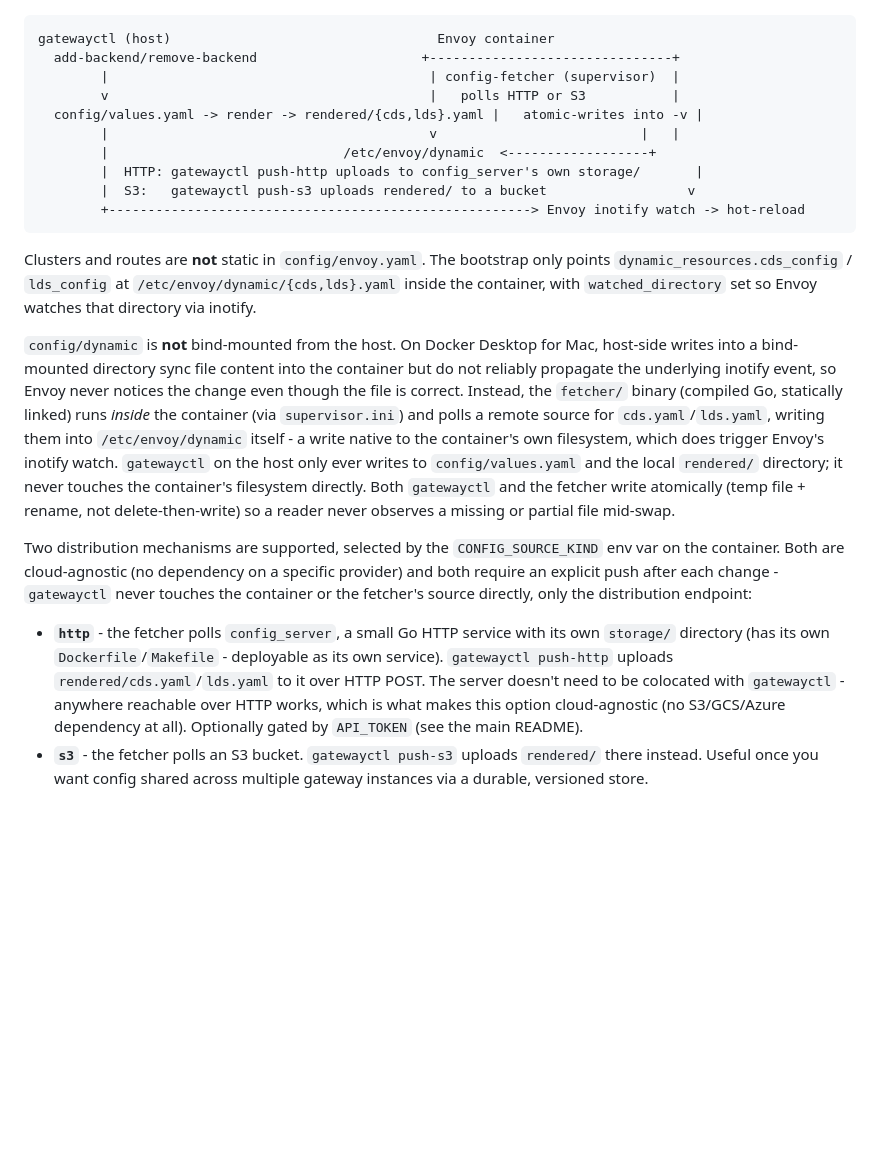
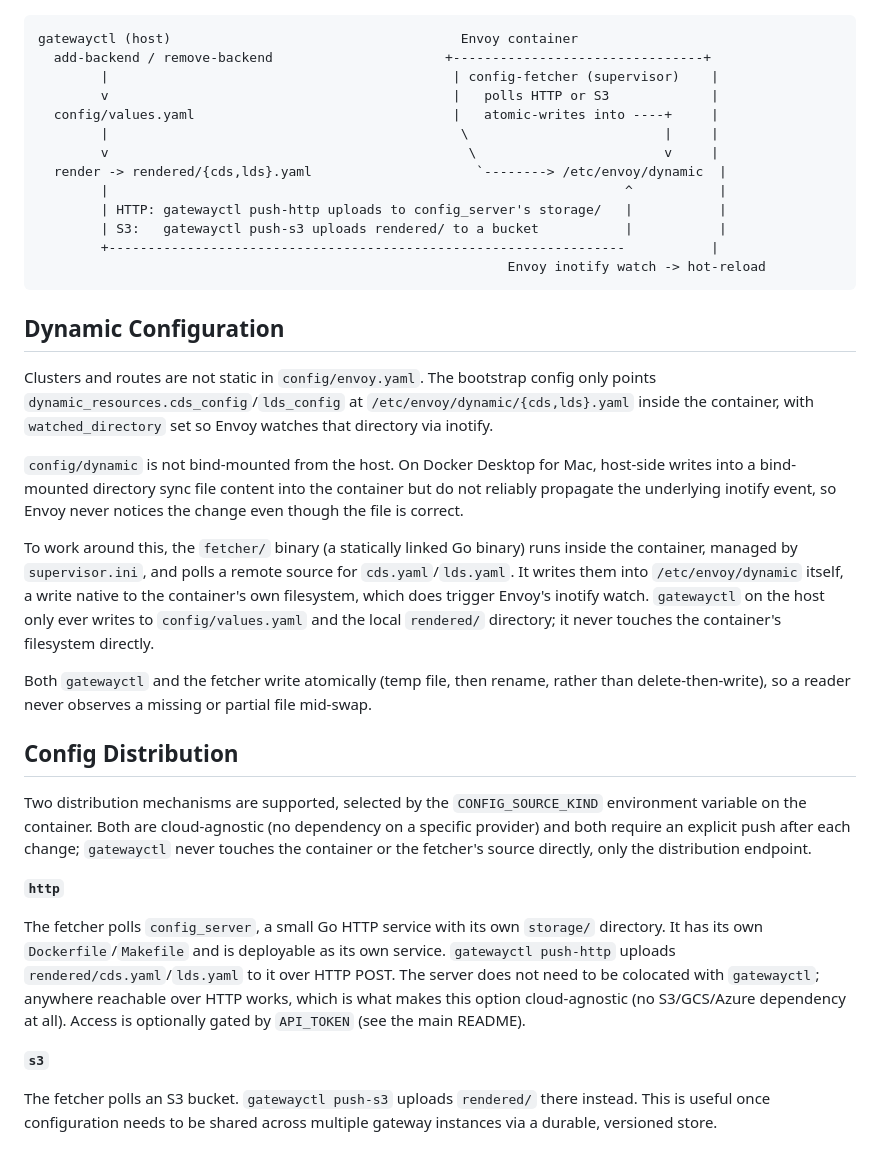
Before and after one commit to jecklgamis/envoy-perf-gateway, a Markdown page: docs/architecture.md, the part around the change. Drawn GitHub-style; blank space fills up the shorter version.

Commit message:
Refine architecture.md wording and structure

````diff
--- a/docs/architecture.md
+++ b/docs/architecture.md
@@ -3,52 +3,66 @@
 ![architecture diagram](architecture.png)
 
 ```
-gatewayctl (host)                                  Envoy container
-  add-backend/remove-backend                     +-------------------------------+
-        |                                         | config-fetcher (supervisor)  |
-        v                                         |   polls HTTP or S3           |
-  config/values.yaml -> render -> rendered/{cds,lds}.yaml |   atomic-writes into -v |
-        |                                         v                          |   |
-        |                              /etc/envoy/dynamic  <------------------+
-        |  HTTP: gatewayctl push-http uploads to config_server's own storage/       |
-        |  S3:   gatewayctl push-s3 uploads rendered/ to a bucket                  v
-        +------------------------------------------------------> Envoy inotify watch -> hot-reload
+gatewayctl (host)                                     Envoy container
+  add-backend / remove-backend                      +--------------------------------+
+        |                                            | config-fetcher (supervisor)    |
+        v                                            |   polls HTTP or S3             |
+  config/values.yaml                                 |   atomic-writes into ----+     |
+        |                                             \                         |     |
+        v                                              \                        v     |
+  render -> rendered/{cds,lds}.yaml                     `--------> /etc/envoy/dynamic  |
+        |                                                                  ^           |
+        | HTTP: gatewayctl push-http uploads to config_server's storage/   |           |
+        | S3:   gatewayctl push-s3 uploads rendered/ to a bucket           |           |
+        +------------------------------------------------------------------           |
+                                                            Envoy inotify watch -> hot-reload
 ```
 
-Clusters and routes are **not** static in `config/envoy.yaml`. The bootstrap
-only points `dynamic_resources.cds_config` / `lds_config` at
+## Dynamic Configuration
+
+Clusters and routes are not static in `config/envoy.yaml`. The bootstrap
+config only points `dynamic_resources.cds_config`/`lds_config` at
 `/etc/envoy/dynamic/{cds,lds}.yaml` inside the container, with
 `watched_directory` set so Envoy watches that directory via inotify.
 
-`config/dynamic` is **not** bind-mounted from the host. On Docker Desktop
-for Mac, host-side writes into a bind-mounted directory sync file content
-into the container but do not reliably propagate the underlying inotify
-event, so Envoy never notices the change even though the file is correct.
-Instead, the `fetcher/` binary (compiled Go, statically linked) runs
-*inside* the container (via `supervisor.ini`) and polls a remote source for
-`cds.yaml`/`lds.yaml`, writing them into `/etc/envoy/dynamic` itself - a
-write native to the container's own filesystem, which does trigger Envoy's
-inotify watch. `gatewayctl` on the host only ever writes to
+`config/dynamic` is not bind-mounted from the host. On Docker Desktop for
+Mac, host-side writes into a bind-mounted directory sync file content into
+the container but do not reliably propagate the underlying inotify event,
+so Envoy never notices the change even though the file is correct.
+
+To work around this, the `fetcher/` binary (a statically linked Go binary)
+runs inside the container, managed by `supervisor.ini`, and polls a remote
+source for `cds.yaml`/`lds.yaml`. It writes them into `/etc/envoy/dynamic`
+itself, a write native to the container's own filesystem, which does
+trigger Envoy's inotify watch. `gatewayctl` on the host only ever writes to
 `config/values.yaml` and the local `rendered/` directory; it never touches
-the container's
-filesystem directly. Both `gatewayctl` and the fetcher write atomically
-(temp file + rename, not delete-then-write) so a reader never observes a
+the container's filesystem directly.
+
+Both `gatewayctl` and the fetcher write atomically (temp file, then
+rename, rather than delete-then-write), so a reader never observes a
 missing or partial file mid-swap.
 
+## Config Distribution
+
 Two distribution mechanisms are supported, selected by the
-`CONFIG_SOURCE_KIND` env var on the container. Both are cloud-agnostic
-(no dependency on a specific provider) and both require an explicit push
-after each change - `gatewayctl` never touches the container or the fetcher's
-source directly, only the distribution endpoint:
+`CONFIG_SOURCE_KIND` environment variable on the container. Both are
+cloud-agnostic (no dependency on a specific provider) and both require an
+explicit push after each change; `gatewayctl` never touches the container
+or the fetcher's source directly, only the distribution endpoint.
 
-- **`http`** - the fetcher polls `config_server`, a small Go HTTP service
-  with its own `storage/` directory (has its own `Dockerfile`/`Makefile` -
-  deployable as its own service). `gatewayctl push-http` uploads
-  `rendered/cds.yaml`/`lds.yaml` to it over HTTP POST. The server doesn't
-  need to be colocated with `gatewayctl` - anywhere reachable over HTTP
-  works, which is what makes this option cloud-agnostic (no S3/GCS/Azure
-  dependency at all). Optionally gated by `API_TOKEN` (see the main
-  README).
-- **`s3`** - the fetcher polls an S3 bucket. `gatewayctl push-s3` uploads
-  `rendered/` there instead. Useful once you want config shared across
-  multiple gateway instances via a durable, versioned store.
+**`http`**
+
+The fetcher polls `config_server`, a small Go HTTP service with its own
+`storage/` directory. It has its own `Dockerfile`/`Makefile` and is
+deployable as its own service. `gatewayctl push-http` uploads
+`rendered/cds.yaml`/`lds.yaml` to it over HTTP POST. The server does not
+need to be colocated with `gatewayctl`; anywhere reachable over HTTP
+works, which is what makes this option cloud-agnostic (no S3/GCS/Azure
+dependency at all). Access is optionally gated by `API_TOKEN` (see the
+main README).
+
+**`s3`**
+
+The fetcher polls an S3 bucket. `gatewayctl push-s3` uploads `rendered/`
+there instead. This is useful once configuration needs to be shared
+across multiple gateway instances via a durable, versioned store.
````
